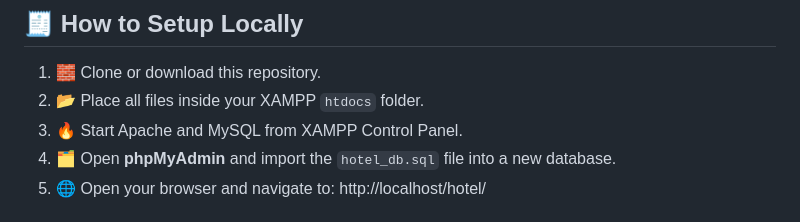
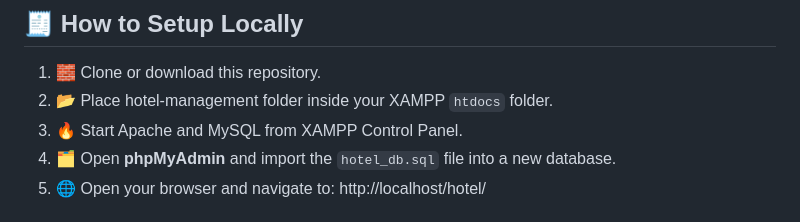
Before and after one commit to SandeepNayak12/hotel-management-system, a Markdown page: README.md, the part around the change. GitHub-like rendering.

```diff
--- a/README.md
+++ b/README.md
@@ -29,7 +29,7 @@ A complete **web-based Hotel Management System** built using **PHP** and **MySQL
 ## 🧾 How to Setup Locally
 
 1. 🧱 Clone or download this repository.
-2. 📂 Place all files inside your XAMPP `htdocs` folder.
+2. 📂 Place hotel-management folder inside your XAMPP `htdocs` folder.
 3. 🔥 Start Apache and MySQL from XAMPP Control Panel.
 4. 🗂️ Open **phpMyAdmin** and import the `hotel_db.sql` file into a new database.
 5. 🌐 Open your browser and navigate to:
```
